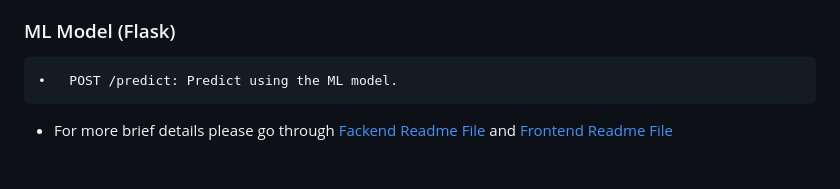
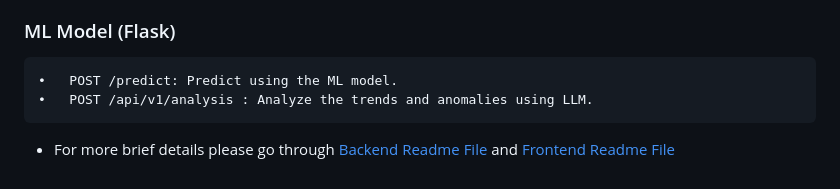
Before and after one commit to code-abhash/Siddhi_health_app_monitoring, a Markdown page: Readme.md, the part around the change. Drawn GitHub-style.

Commit message:
Update Readme.md
--add api description in flask section

```diff
--- a/Readme.md
+++ b/Readme.md
@@ -257,5 +257,6 @@ If you want to see the backend portion of the project, check out the [backend fo
 ### ML Model (Flask)
 
 	•	POST /predict: Predict using the ML model.
+ 	•	POST /api/v1/analysis : Analyze the trends and anomalies using LLM.
 
-- For more brief details please go through [Fackend Readme File](./backend/Readme.md) and [Frontend Readme File](./frontend/README.md)
+- For more brief details please go through [Backend Readme File](./backend/Readme.md) and [Frontend Readme File](./frontend/README.md)
```
